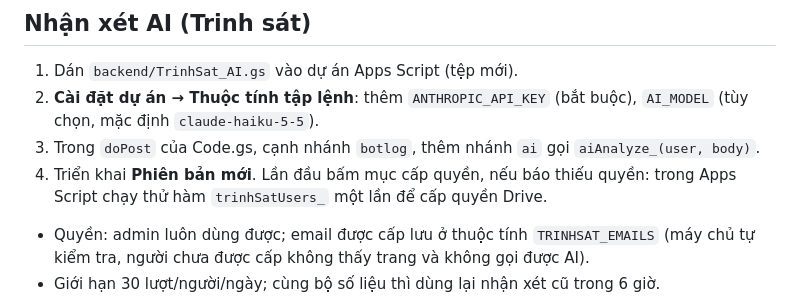
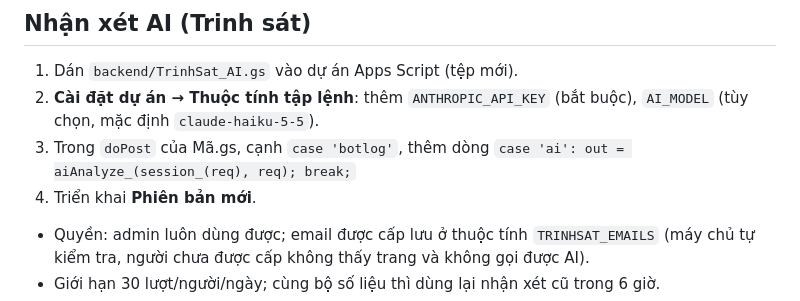
Before and after one commit to tuannho150498-cmyk/kpi55, a Markdown page: README.md, the part around the change. GitHub-like rendering.

```diff
--- a/README.md
+++ b/README.md
@@ -78,8 +78,8 @@ Luôn **Triển khai → Quản lý triển khai → Phiên bản mới**, nếu
 ## Nhận xét AI (Trinh sát)
 1. Dán `backend/TrinhSat_AI.gs` vào dự án Apps Script (tệp mới).
 2. **Cài đặt dự án → Thuộc tính tập lệnh**: thêm `ANTHROPIC_API_KEY` (bắt buộc), `AI_MODEL` (tùy chọn, mặc định `claude-haiku-5-5`).
-3. Trong `doPost` của Code.gs, cạnh nhánh `botlog`, thêm nhánh `ai` gọi `aiAnalyze_(user, body)`.
-4. Triển khai **Phiên bản mới**. Lần đầu bấm mục cấp quyền, nếu báo thiếu quyền: trong Apps Script chạy thử hàm `trinhSatUsers_` một lần để cấp quyền Drive.
+3. Trong `doPost` của Mã.gs, cạnh `case 'botlog'`, thêm dòng `case 'ai': out = aiAnalyze_(session_(req), req); break;`
+4. Triển khai **Phiên bản mới**.
 - Quyền: admin luôn dùng được; email được cấp lưu ở thuộc tính `TRINHSAT_EMAILS` (máy chủ tự kiểm tra, người chưa được cấp không thấy trang và không gọi được AI).
 - Giới hạn 30 lượt/người/ngày; cùng bộ số liệu thì dùng lại nhận xét cũ trong 6 giờ.
 - AI chỉ nhận các tín hiệu đã tính sẵn, không đọc file Sheet gốc.
```
